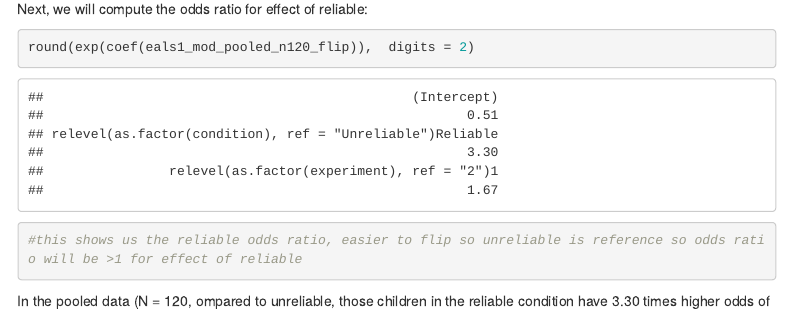
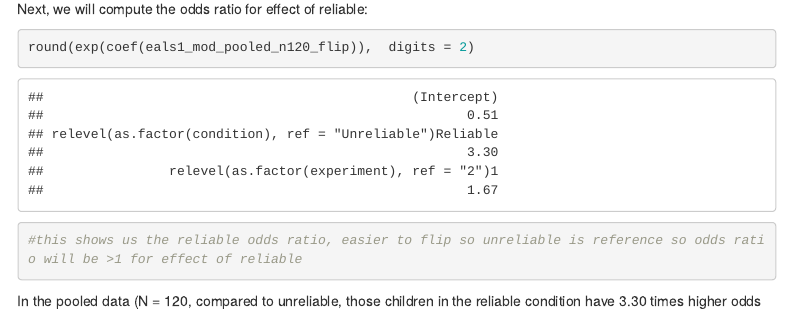
Before and after one commit to katashannon/eals, an R Markdown document (EALS manuscript/analysis/exp1/eals_study1_all_analysis.Rmd): the page in a window 1100 px wide, from 17380 px down. Rendered offline with R 4.5, knitr and Pandoc, with nearby package versions; code that draws random numbers runs with fixed seeds of ours; some code elsewhere in the file could not run offline; menus at the side of the page are left out.

Commit message:
Update eals_study1_all_analysis.Rmd
Fixed typo in code comment

````diff
--- a/EALS manuscript/analysis/exp1/eals_study1_all_analysis.Rmd
+++ b/EALS manuscript/analysis/exp1/eals_study1_all_analysis.Rmd
@@ -454,7 +454,7 @@ round(exp(coef(eals1_mod_pooled_n120_flip)),  digits = 2)
 #this shows us the reliable odds ratio, easier to flip so unreliable is reference so odds ratio will be >1 for effect of reliable
 ```
 
-In the pooled data (N = 120, ompared to unreliable, those children in the reliable condition have 3.30 times higher odds of choosing harder/larger reward puzzle (same thing, so say it this way is easier to understand = ~1/.30).
+In the pooled data (N = 120, compared to unreliable, those children in the reliable condition have 3.30 times higher odds of choosing harder/larger reward puzzle (same thing, so say it this way is easier to understand = ~1/.30).
 
 ## 95% Confidence Intervals (flipped model) in pooled (N = 120)
 
````
